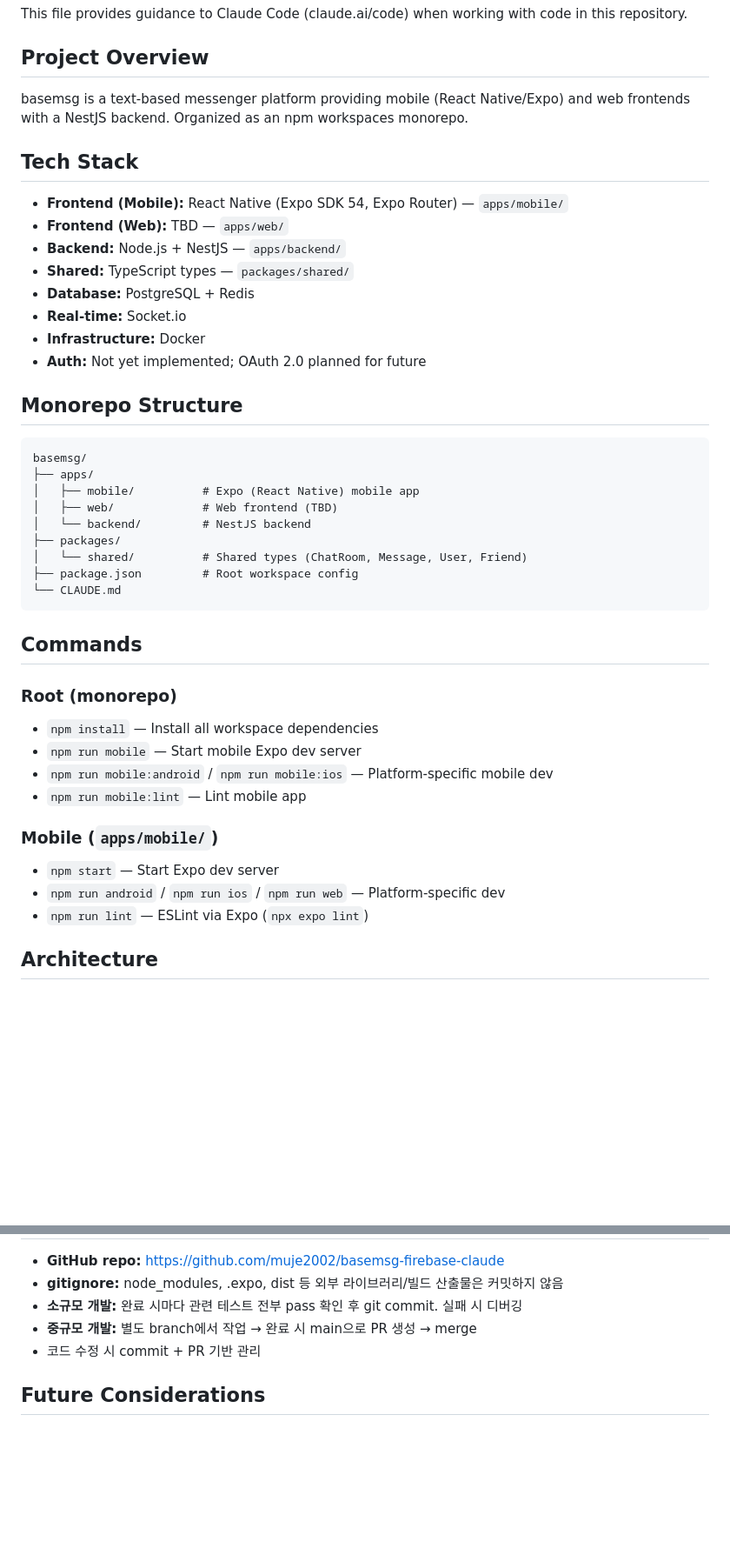
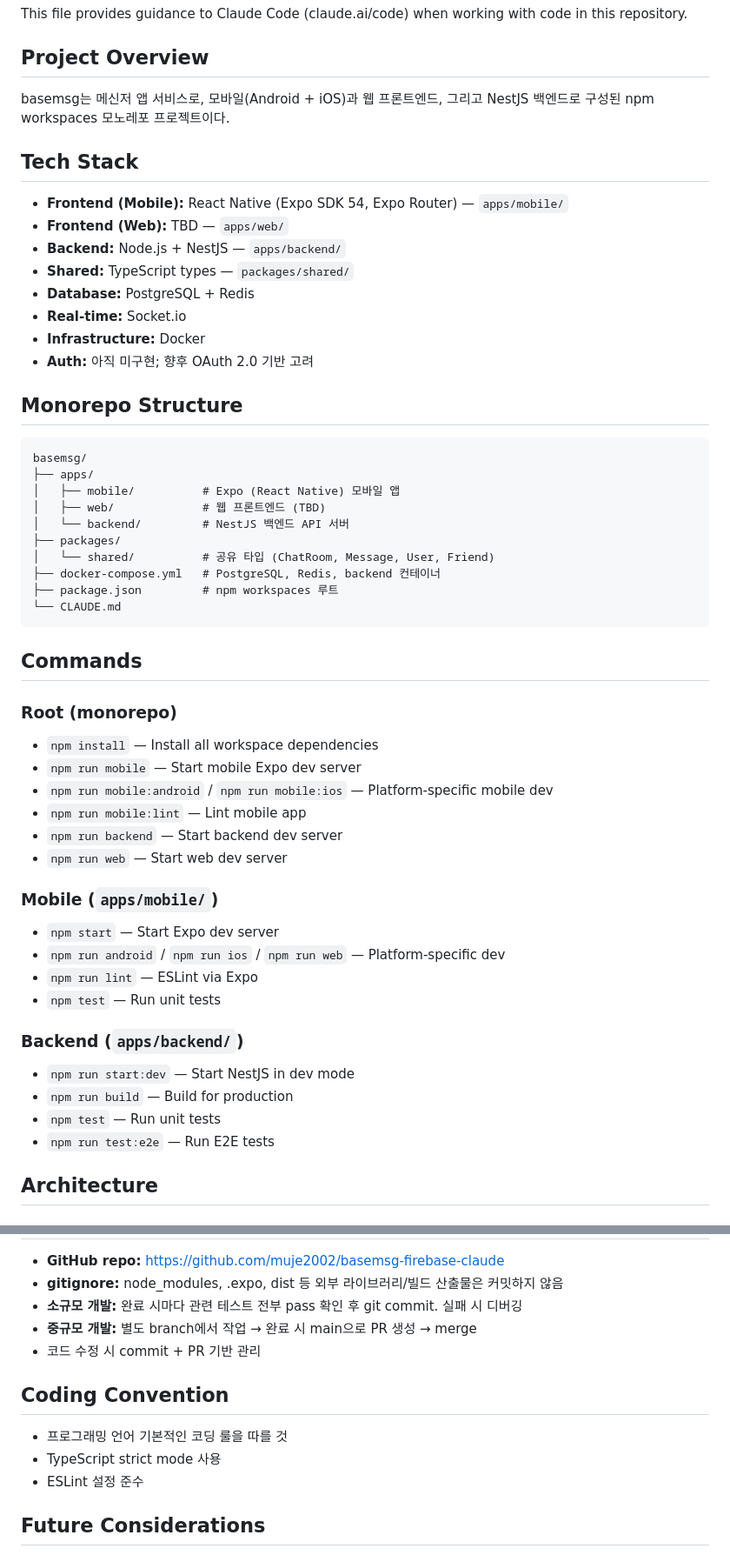
Before and after one commit to muje2002/basemsg-firebase-claude, a Markdown page: CLAUDE.md, 2 parts joined by grey strips. Shown at 87% size. Drawn GitHub-style; blank space fills up the shorter version.

````diff
--- a/CLAUDE.md
+++ b/CLAUDE.md
@@ -4,7 +4,7 @@ This file provides guidance to Claude Code (claude.ai/code) when working with co
 
 ## Project Overview
 
-basemsg is a text-based messenger platform providing mobile (React Native/Expo) and web frontends with a NestJS backend. Organized as an npm workspaces monorepo.
+basemsg는 메신저 앱 서비스로, 모바일(Android + iOS)과 웹 프론트엔드, 그리고 NestJS 백엔드로 구성된 npm workspaces 모노레포 프로젝트이다.
 
 ## Tech Stack
 
@@ -15,19 +15,20 @@ basemsg is a text-based messenger platform providing mobile (React Native/Expo)
 - **Database:** PostgreSQL + Redis
 - **Real-time:** Socket.io
 - **Infrastructure:** Docker
-- **Auth:** Not yet implemented; OAuth 2.0 planned for future
+- **Auth:** 아직 미구현; 향후 OAuth 2.0 기반 고려
 
 ## Monorepo Structure
 
 ```
 basemsg/
 ├── apps/
-│   ├── mobile/          # Expo (React Native) mobile app
-│   ├── web/             # Web frontend (TBD)
-│   └── backend/         # NestJS backend
+│   ├── mobile/          # Expo (React Native) 모바일 앱
+│   ├── web/             # 웹 프론트엔드 (TBD)
+│   └── backend/         # NestJS 백엔드 API 서버
 ├── packages/
-│   └── shared/          # Shared types (ChatRoom, Message, User, Friend)
-├── package.json         # Root workspace config
+│   └── shared/          # 공유 타입 (ChatRoom, Message, User, Friend)
+├── docker-compose.yml   # PostgreSQL, Redis, backend 컨테이너
+├── package.json         # npm workspaces 루트
 └── CLAUDE.md
 ```
 
@@ -38,11 +39,20 @@ basemsg/
 - `npm run mobile` — Start mobile Expo dev server
 - `npm run mobile:android` / `npm run mobile:ios` — Platform-specific mobile dev
 - `npm run mobile:lint` — Lint mobile app
+- `npm run backend` — Start backend dev server
+- `npm run web` — Start web dev server
 
 ### Mobile (`apps/mobile/`)
 - `npm start` — Start Expo dev server
 - `npm run android` / `npm run ios` / `npm run web` — Platform-specific dev
-- `npm run lint` — ESLint via Expo (`npx expo lint`)
+- `npm run lint` — ESLint via Expo
+- `npm test` — Run unit tests
+
+### Backend (`apps/backend/`)
+- `npm run start:dev` — Start NestJS in dev mode
+- `npm run build` — Build for production
+- `npm test` — Run unit tests
+- `npm run test:e2e` — Run E2E tests
 
 ## Architecture
 
@@ -131,6 +175,12 @@ Contains TypeScript type definitions shared across all apps: `ChatRoom`, `Messag
 - **중규모 개발:** 별도 branch에서 작업 → 완료 시 main으로 PR 생성 → merge
 - 코드 수정 시 commit + PR 기반 관리
 
+## Coding Convention
+
+- 프로그래밍 언어 기본적인 코딩 룰을 따를 것
+- TypeScript strict mode 사용
+- ESLint 설정 준수
+
 ## Future Considerations
 
 - AI 에이전트 연동 가능한 설계
````
Also changed, not shown: other parts of CLAUDE.md (+39 -5 lines), task.md (added, +127 -0 lines).
